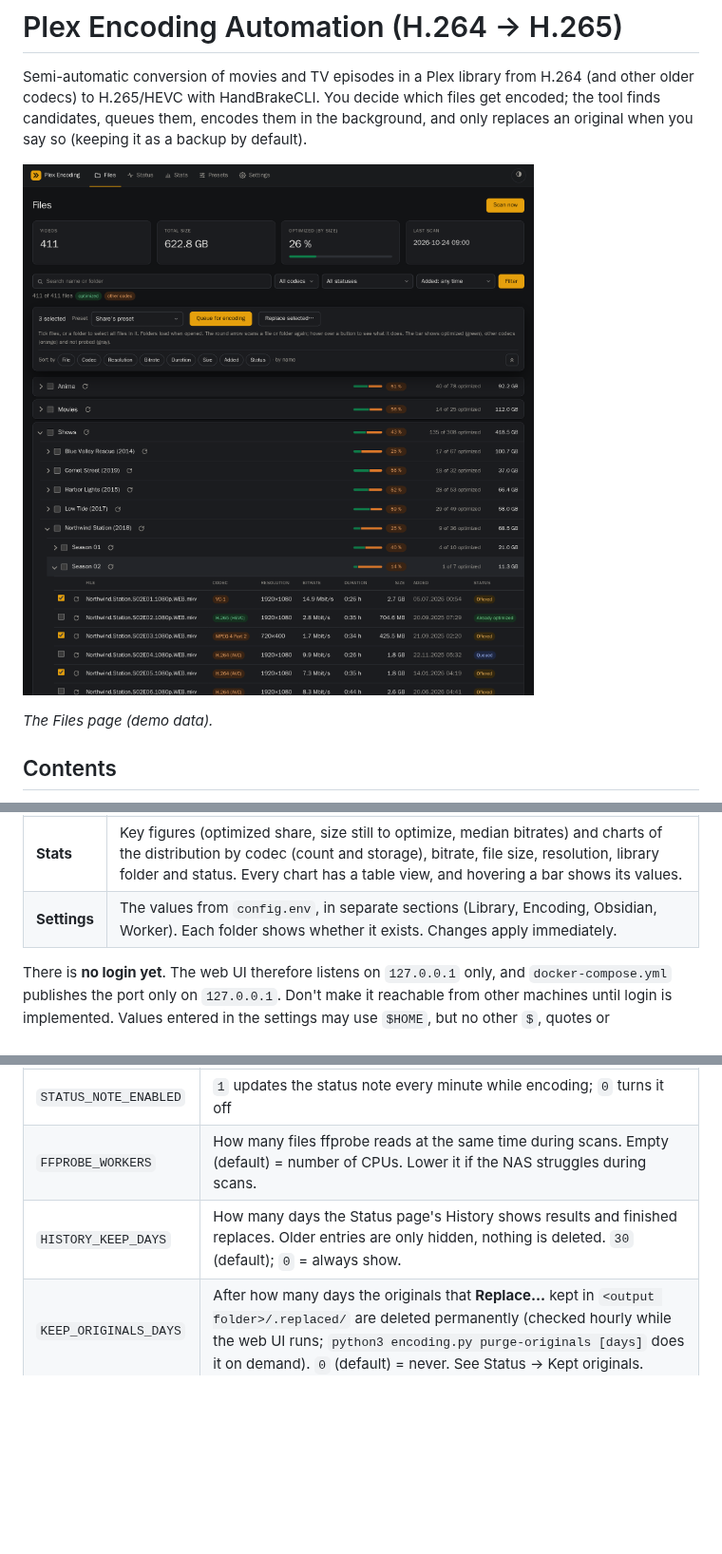
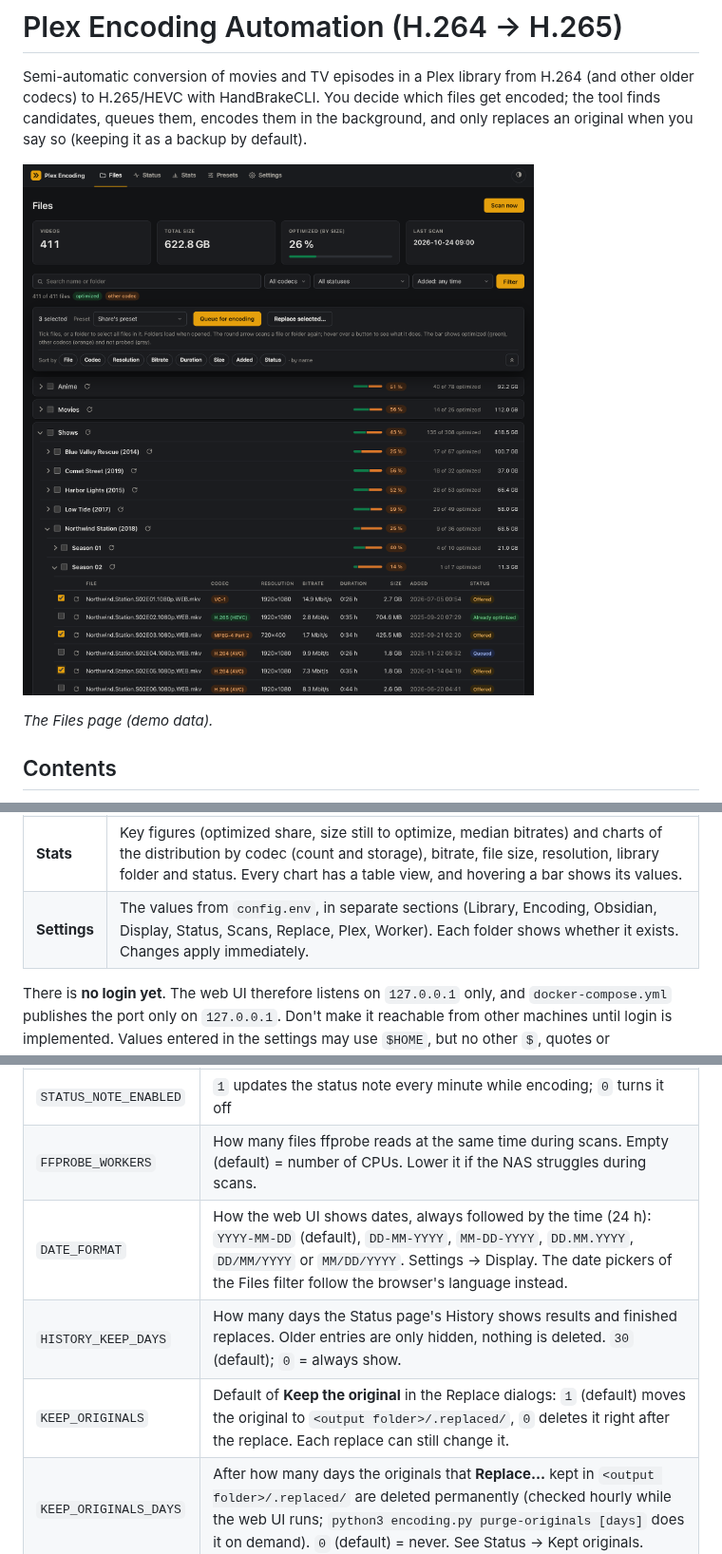
Before and after one commit to madotha/handlebreaks, a Markdown page: README.md, 3 parts joined by grey strips. Shown at 95% size. GitHub-like rendering; pictures changed too: docs/screenshot-files.png; blank space fills up the shorter version.

```diff
--- a/README.md
+++ b/README.md
@@ -353,5 +353,5 @@ The web UI works on desktop and on phones: on a phone, the pages are in a tab ba
 | **Stats** | Key figures (optimized share, size still to optimize, median bitrates) and charts of the distribution by codec (count and storage), bitrate, file size, resolution, library folder and status. Every chart has a table view, and hovering a bar shows its values. |
-| **Settings** | The values from `config.env`, in separate sections (Library, Encoding, Obsidian, Worker). Each folder shows whether it exists. Changes apply immediately. |
+| **Settings** | The values from `config.env`, in separate sections (Library, Encoding, Obsidian, Display, Status, Scans, Replace, Plex, Worker). Each folder shows whether it exists. Changes apply immediately. |
 
 There is **no login yet**. The web UI therefore listens on `127.0.0.1` only, and `docker-compose.yml` publishes the port only on `127.0.0.1`. Don't make it reachable from other machines until login is implemented. Values entered in the settings may use `$HOME`, but no other `$`, quotes or backslashes, because `config.env` is read by the shell.
 
@@ -371,7 +371,9 @@ All machine-specific settings live in `config.env` in the data folder. It is cre
 | `NOTE_DIR` | Obsidian folder for "Encoding To-Do.md" and "Encoding Status.md". Leave empty to skip notes. |
 | `STATUS_NOTE_ENABLED` | `1` updates the status note every minute while encoding; `0` turns it off |
 | `FFPROBE_WORKERS` | How many files ffprobe reads at the same time during scans. Empty (default) = number of CPUs. Lower it if the NAS struggles during scans. |
+| `DATE_FORMAT` | How the web UI shows dates, always followed by the time (24 h): `YYYY-MM-DD` (default), `DD-MM-YYYY`, `MM-DD-YYYY`, `DD.MM.YYYY`, `DD/MM/YYYY` or `MM/DD/YYYY`. Settings → Display. The date pickers of the Files filter follow the browser's language instead. |
 | `HISTORY_KEEP_DAYS` | How many days the Status page's History shows results and finished replaces. Older entries are only hidden, nothing is deleted. `30` (default); `0` = always show. |
+| `KEEP_ORIGINALS` | Default of **Keep the original** in the Replace dialogs: `1` (default) moves the original to `<output folder>/.replaced/`, `0` deletes it right after the replace. Each replace can still change it. |
 | `KEEP_ORIGINALS_DAYS` | After how many days the originals that **Replace…** kept in `<output folder>/.replaced/` are deleted permanently (checked hourly while the web UI runs; `python3 encoding.py purge-originals [days]` does it on demand). `0` (default) = never. See Status → Kept originals. |
 | `SCAN_INTERVAL` | Automatic rescan of all shares, in **minutes**: a scan starts once the last scan is that old. `0` (default) = off. See [Automatic rescan](#automatic-rescan). |
 | `WORKER_ENABLED` | Docker only: `1` encodes in the container, `0` only runs web UI and scans |
```
Also changed, not shown: other parts of README.md (+2 -2 lines), CHANGELOG.md (+13 -0 lines), CLAUDE.md (+3 -1 lines), 12 other files.
